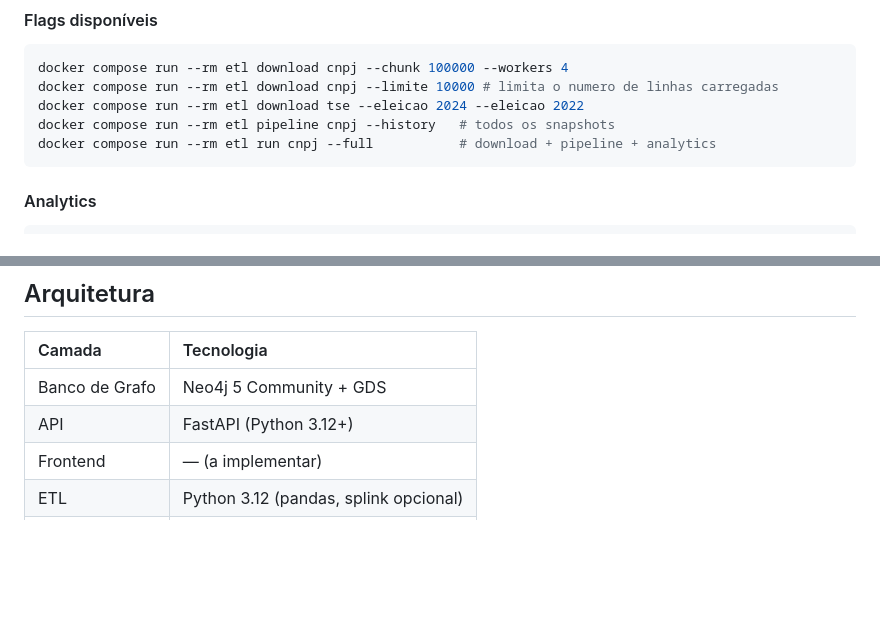
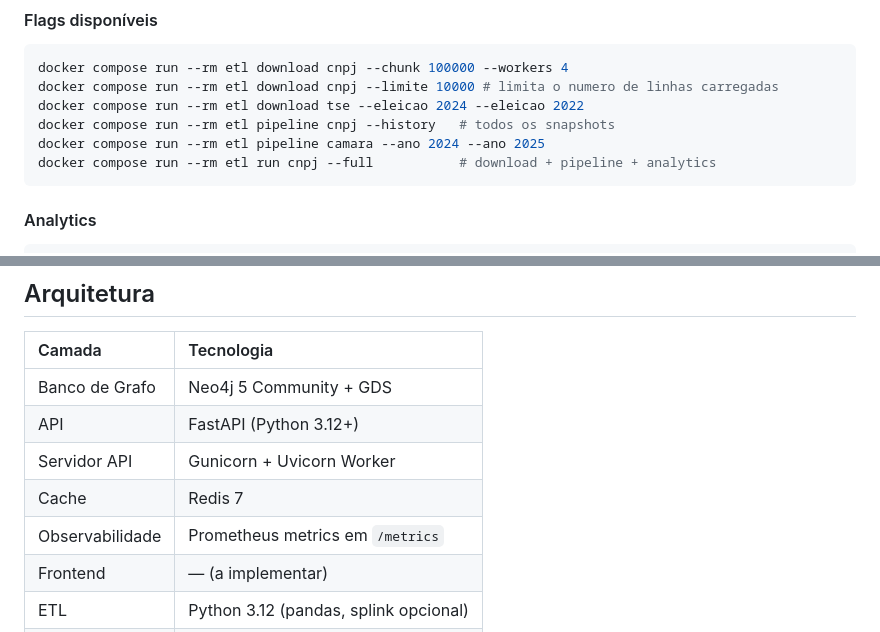
Before and after one commit to HLSDEO/dados_abertos, a Markdown page: readme.md, 2 parts joined by grey strips. GitHub-like rendering; blank space fills up the shorter version.

````diff
--- a/readme.md
+++ b/readme.md
@@ -37,6 +46,7 @@ docker compose run --rm etl download cnpj --chunk 100000 --workers 4
 docker compose run --rm etl download cnpj --limite 10000 # limita o numero de linhas carregadas
 docker compose run --rm etl download tse --eleicao 2024 --eleicao 2022
 docker compose run --rm etl pipeline cnpj --history   # todos os snapshots
+docker compose run --rm etl pipeline camara --ano 2024 --ano 2025
 docker compose run --rm etl run cnpj --full           # download + pipeline + analytics
 ```
 
@@ -115,6 +138,9 @@ Os Endpoint's `GET /patterns/` — motor de padrões de corrupção/irregularida
 | :--- | :--- |
 | Banco de Grafo | Neo4j 5 Community + GDS |
 | API | FastAPI (Python 3.12+) |
+| Servidor API | Gunicorn + Uvicorn Worker |
+| Cache | Redis 7 |
+| Observabilidade | Prometheus metrics em `/metrics` |
 | Frontend | — (a implementar) |
 | ETL | Python 3.12 (pandas, splink opcional) |
 | Infra | Docker Compose |
````
Also changed, not shown: other parts of readme.md (+27 -0 lines), CLAUDE.md (+36 -8 lines).
